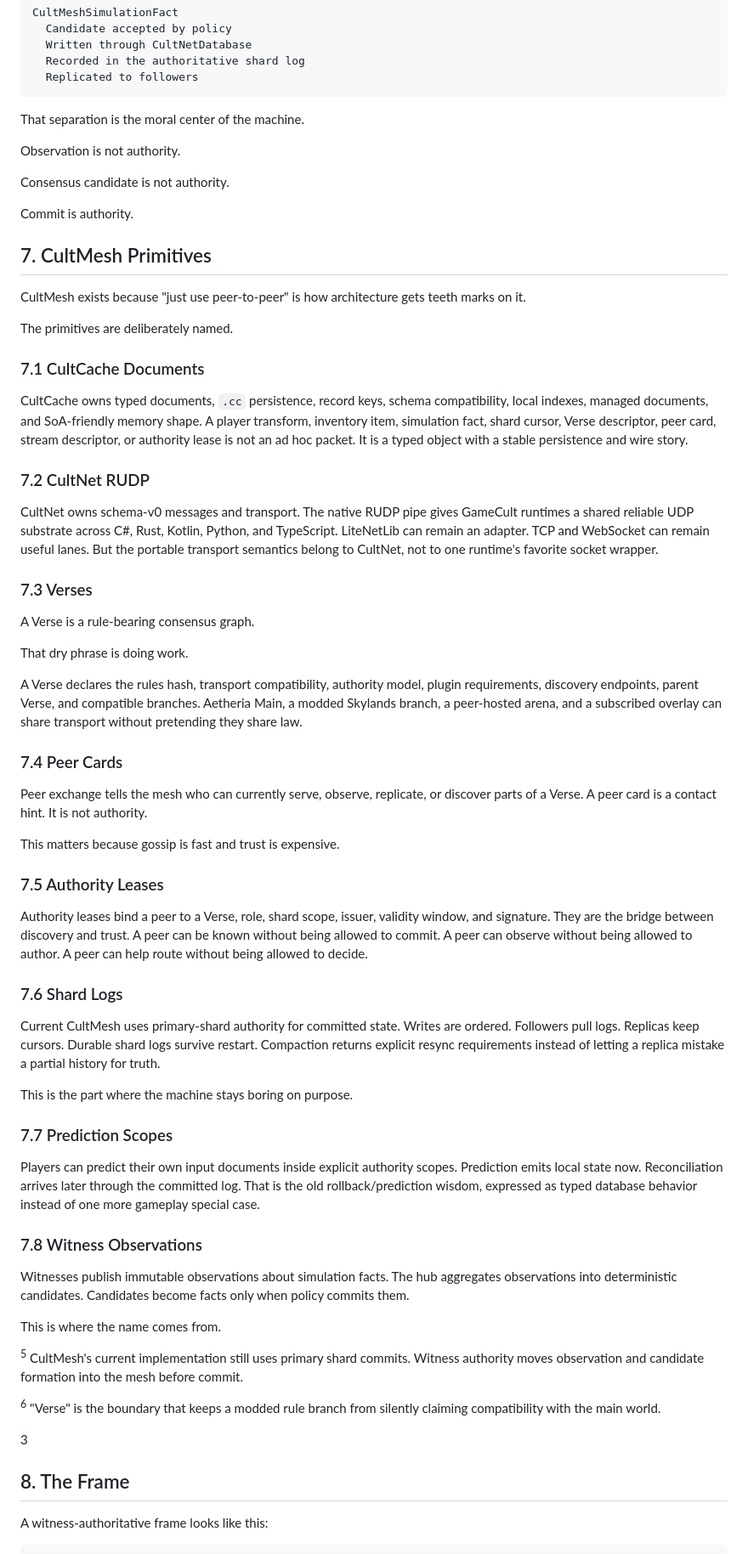
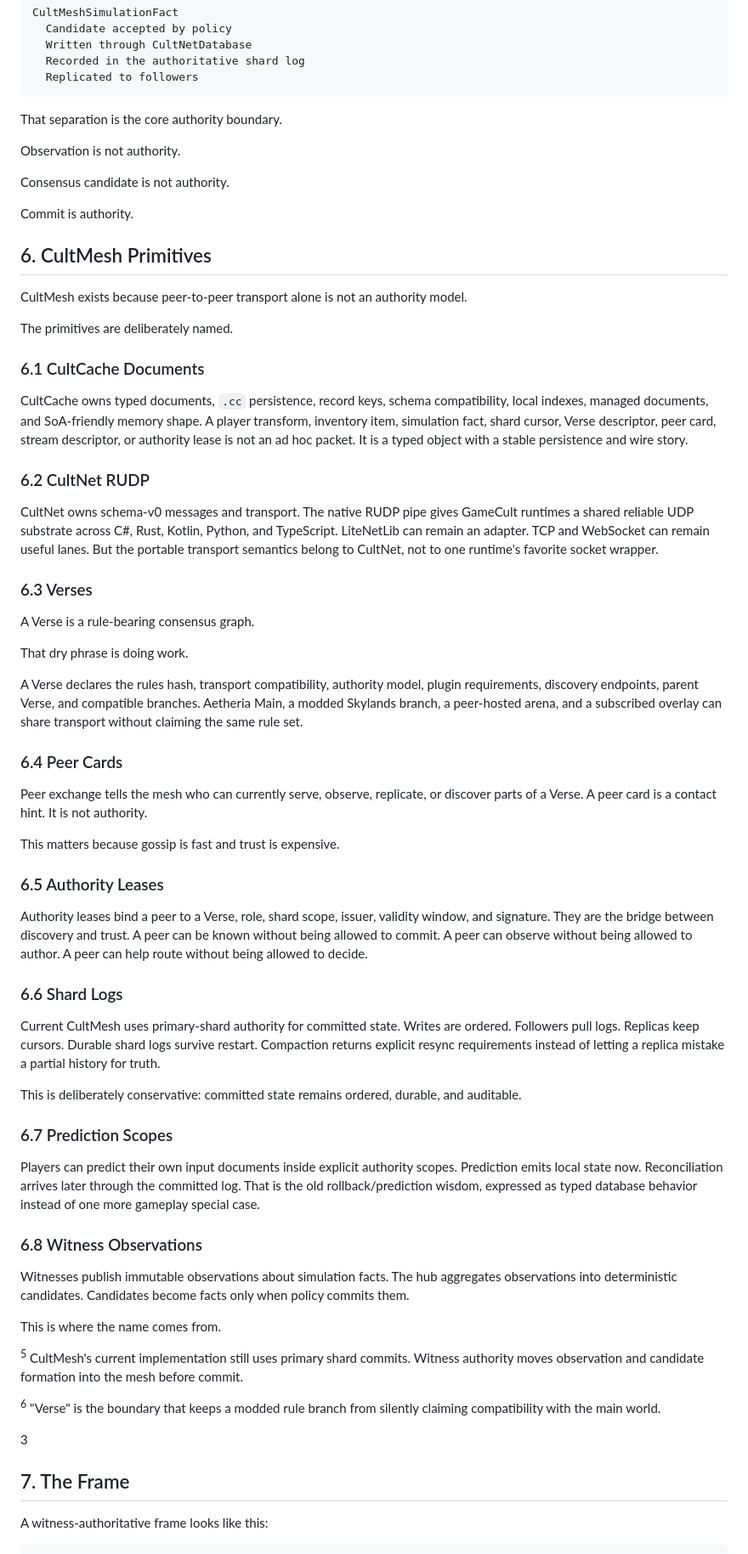
Before and after one commit to GameCult/gamecult-site, a Markdown page: GameCult/Blog/witness-authoritative-networking.md, the part around one of its changes. Shown at 85% size. GitHub-like rendering.

````diff
--- a/GameCult/Blog/witness-authoritative-networking.md
+++ b/GameCult/Blog/witness-authoritative-networking.md
@@ -386,7 +349,7 @@ CultMeshSimulationFact
   Replicated to followers
 ```
 
-That separation is the moral center of the machine.
+That separation is the core authority boundary.
 
 Observation is not authority.
 
@@ -394,49 +357,49 @@ Consensus candidate is not authority.
 
 Commit is authority.
 
-## 7. CultMesh Primitives
+## 6. CultMesh Primitives
 
-CultMesh exists because "just use peer-to-peer" is how architecture gets teeth marks on it.
+CultMesh exists because peer-to-peer transport alone is not an authority model.
 
 The primitives are deliberately named.
 
-### 7.1 CultCache Documents
+### 6.1 CultCache Documents
 
 CultCache owns typed documents, `.cc` persistence, record keys, schema compatibility, local indexes, managed documents, and SoA-friendly memory shape. A player transform, inventory item, simulation fact, shard cursor, Verse descriptor, peer card, stream descriptor, or authority lease is not an ad hoc packet. It is a typed object with a stable persistence and wire story.
 
-### 7.2 CultNet RUDP
+### 6.2 CultNet RUDP
 
 CultNet owns schema-v0 messages and transport. The native RUDP pipe gives GameCult runtimes a shared reliable UDP substrate across C#, Rust, Kotlin, Python, and TypeScript. LiteNetLib can remain an adapter. TCP and WebSocket can remain useful lanes. But the portable transport semantics belong to CultNet, not to one runtime's favorite socket wrapper.
 
-### 7.3 Verses
+### 6.3 Verses
 
 A Verse is a rule-bearing consensus graph.
 
 That dry phrase is doing work.
 
-A Verse declares the rules hash, transport compatibility, authority model, plugin requirements, discovery endpoints, parent Verse, and compatible branches. Aetheria Main, a modded Skylands branch, a peer-hosted arena, and a subscribed overlay can share transport without pretending they share law.
+A Verse declares the rules hash, transport compatibility, authority model, plugin requirements, discovery endpoints, parent Verse, and compatible branches. Aetheria Main, a modded Skylands branch, a peer-hosted arena, and a subscribed overlay can share transport without claiming the same rule set.
 
-### 7.4 Peer Cards
+### 6.4 Peer Cards
 
 Peer exchange tells the mesh who can currently serve, observe, replicate, or discover parts of a Verse. A peer card is a contact hint. It is not authority.
 
 This matters because gossip is fast and trust is expensive.
 
-### 7.5 Authority Leases
+### 6.5 Authority Leases
 
 Authority leases bind a peer to a Verse, role, shard scope, issuer, validity window, and signature. They are the bridge between discovery and trust. A peer can be known without being allowed to commit. A peer can observe without being allowed to author. A peer can help route without being allowed to decide.
 
-### 7.6 Shard Logs
+### 6.6 Shard Logs
 
 Current CultMesh uses primary-shard authority for committed state. Writes are ordered. Followers pull logs. Replicas keep cursors. Durable shard logs survive restart. Compaction returns explicit resync requirements instead of letting a replica mistake a partial history for truth.
 
-This is the part where the machine stays boring on purpose.
+This is deliberately conservative: committed state remains ordered, durable, and auditable.
 
-### 7.7 Prediction Scopes
+### 6.7 Prediction Scopes
 
 Players can predict their own input documents inside explicit authority scopes. Prediction emits local state now. Reconciliation arrives later through the committed log. That is the old rollback/prediction wisdom, expressed as typed database behavior instead of one more gameplay special case.
 
-### 7.8 Witness Observations
+### 6.8 Witness Observations
 
 Witnesses publish immutable observations about simulation facts. The hub aggregates observations into deterministic candidates. Candidates become facts only when policy commits them.
 
@@ -454,7 +417,7 @@ This is where the name comes from.
 
 <section class="ritual-paper-page">
 
-## 8. The Frame
+## 7. The Frame
 
 A witness-authoritative frame looks like this:
 
````
Also changed, not shown: other parts of GameCult/Blog/witness-authoritative-networking.md (+79 -116 lines).
